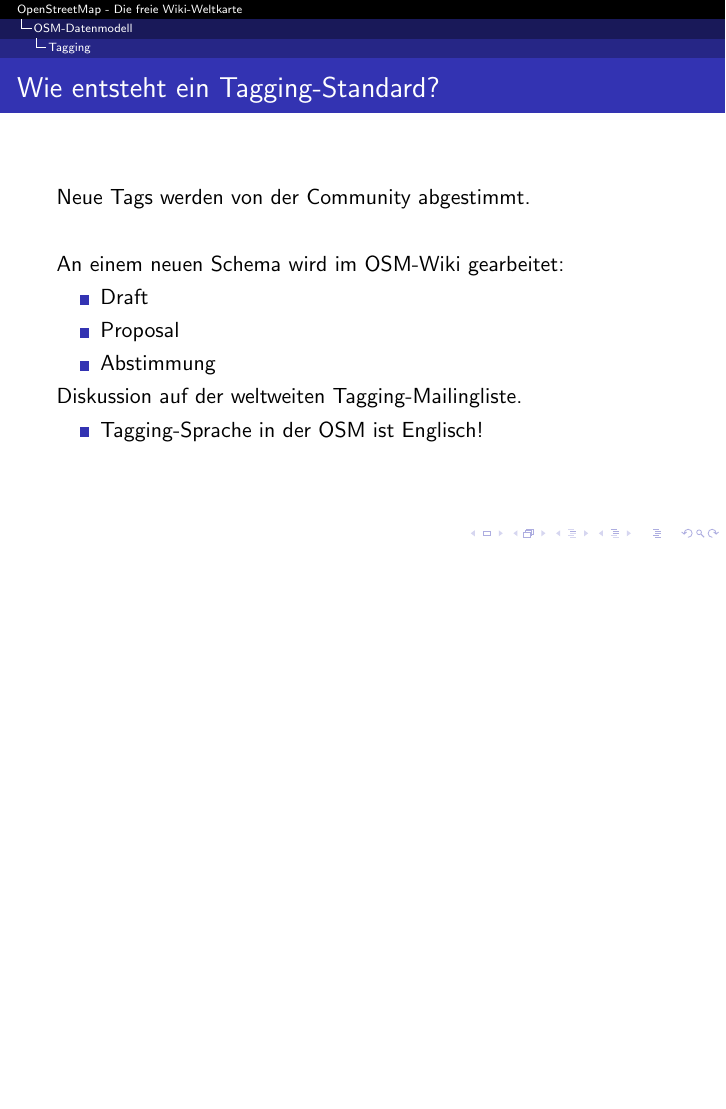
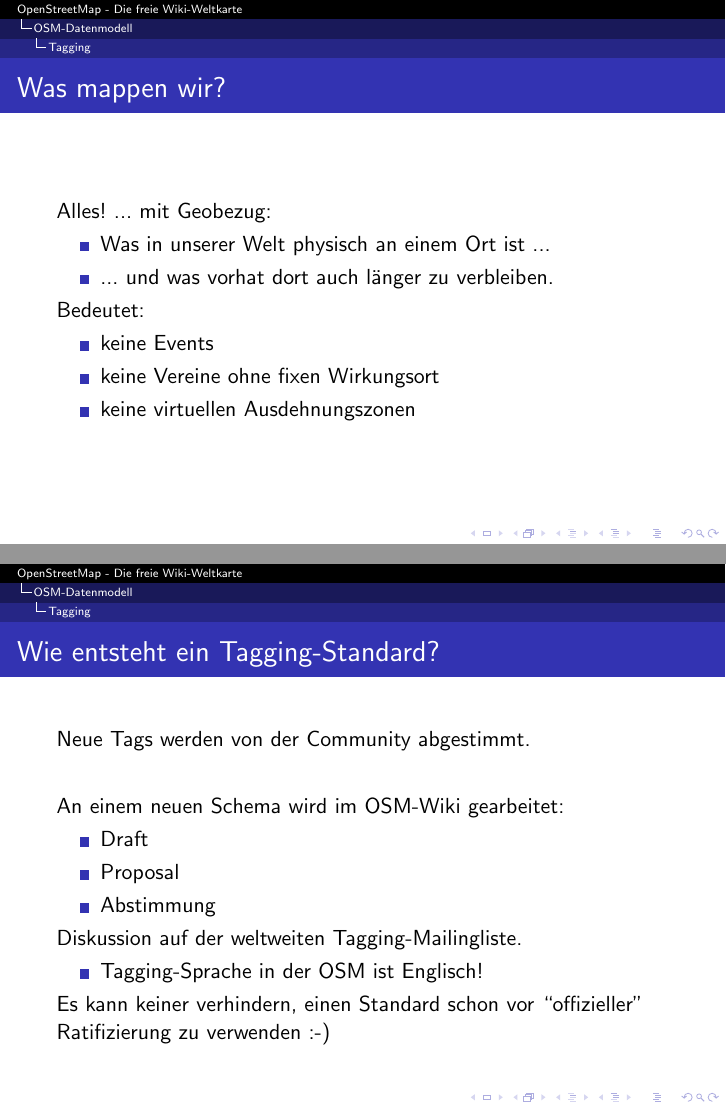
Before and after one commit to species/vortrag-osm-mmm, LaTeX slides (vortrag.tex): page 60 of 69 before the commit and pages 60 and 63 of 72 after it, the two joined at a grey line, the shorter picture padded with empty space. Compiled offline with pdfLaTeX.

Commit message:
added missing slide

```diff
--- a/vortrag.tex
+++ b/vortrag.tex
@@ -668,6 +668,25 @@ Oder alles, was Sinn macht $\Rightarrow$ Tags sind Freitext!
 
 \end{frame}
 
+\begin{frame}{Was mappen wir?}
+         Alles! ... \pause mit Geobezug:
+  \begin{itemize}
+           \item  Was in unserer Welt physisch an einem Ort ist ... \pause
+             \item ... und was vorhat dort auch l"anger zu verbleiben.
+  \end{itemize}
+
+  Bedeutet:
+  \begin{itemize}
+    \item keine Events
+    \item keine Vereine ohne fixen Wirkungsort
+    \item keine virtuellen Ausdehnungszonen
+  \end{itemize}
+
+\end{frame}
+
+
+
+
 \begin{frame}{Wie entsteht ein Tagging-Standard?}
 
 Neue Tags werden von der Community abgestimmt.
@@ -687,7 +706,7 @@ Diskussion auf der weltweiten Tagging-Mailingliste.
 \end{itemize}
 
 \pause
-%Es kann keiner verhindern, einen Standard schon vor ``offizieller'' Ratifizierung zu verwenden :-)
+Es kann keiner verhindern, einen Standard schon vor ``offizieller'' Ratifizierung zu verwenden :-)
 
 \end{frame}
 
```
Also changed, not shown: vortrag.pdf, vortrag.tex (78 more changed lines), 1 other file.
